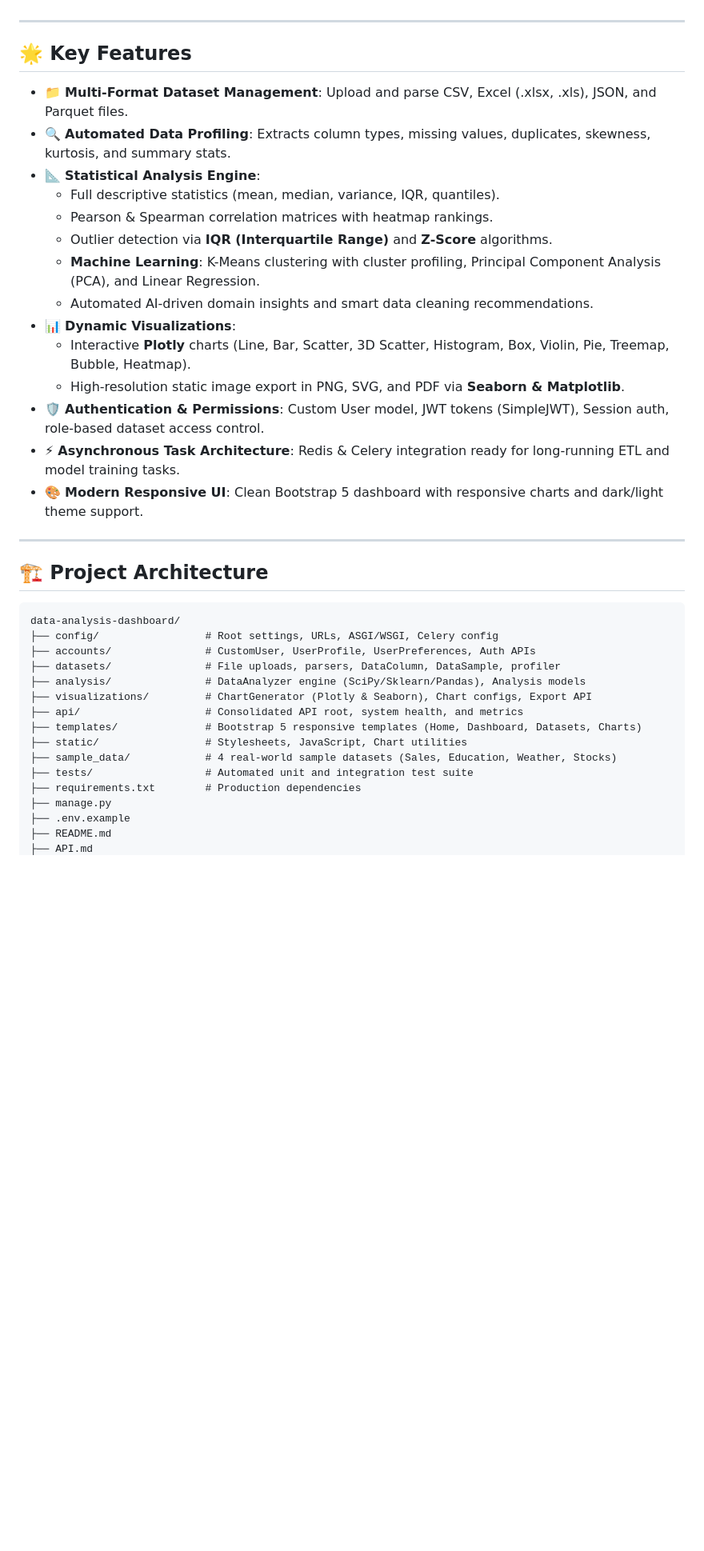
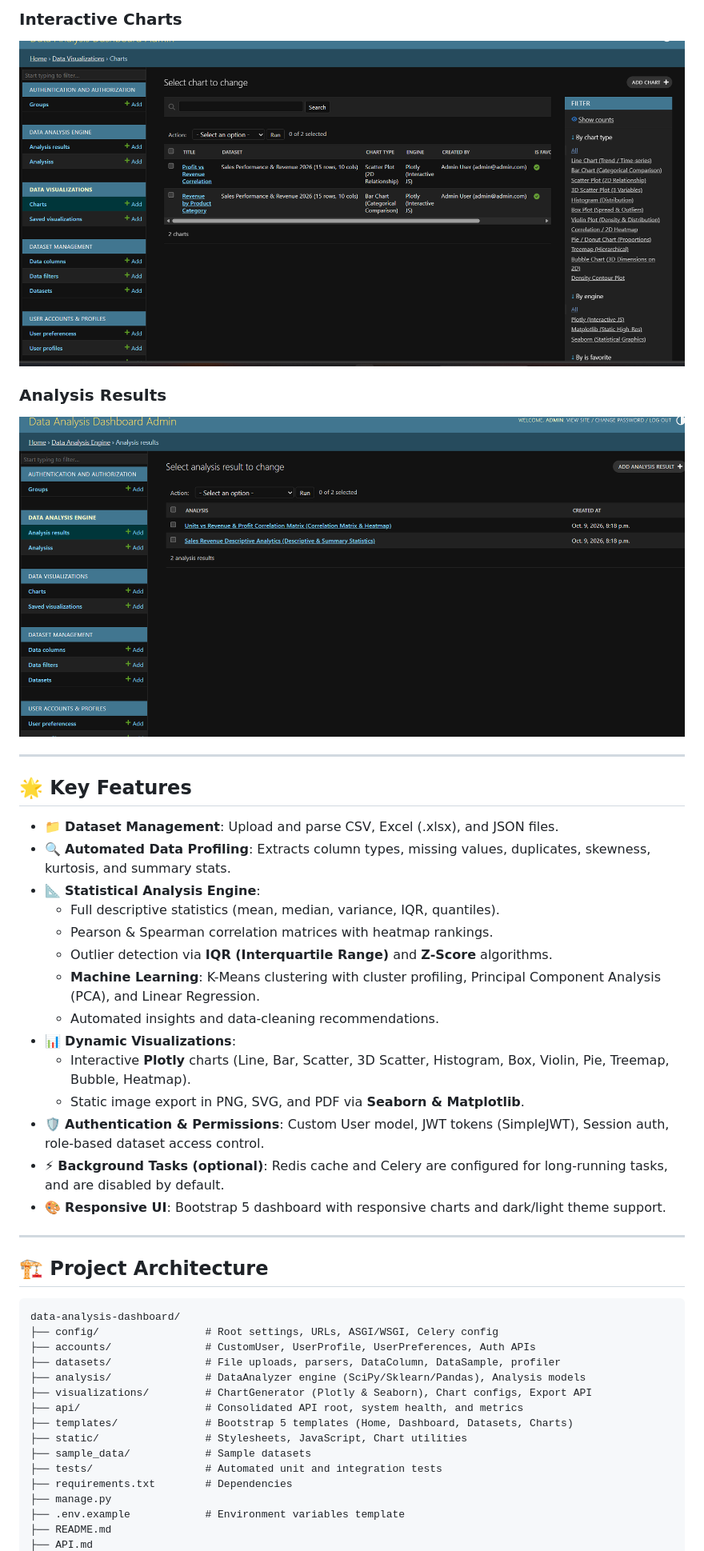
Before and after one commit to aldhyanifaris-cell/data-analysis-dashboard, a Markdown page: README.md, the part around one of its changes. Shown at 80% size. Rendered like a GitHub page; pictures changed too: docs/images/analysis-result.png (added), docs/images/chart-example.png (added); blank space fills up the shorter version.

Commit message:
docs: add setup steps, screenshots, optional services and author sections

```diff
--- a/README.md
+++ b/README.md
@@ -4,22 +17,27 @@ A full-stack, enterprise-grade Data Analysis & Visualization Dashboard built wit
+### Interactive Charts
+![Chart example](docs/images/chart-example.png)
+
+### Analysis Results
+![Analysis result](docs/images/analysis-result.png)
 
 ---
 
 ## 🌟 Key Features
 
-- 📁 **Multi-Format Dataset Management**: Upload and parse CSV, Excel (.xlsx, .xls), JSON, and Parquet files.
+- 📁 **Dataset Management**: Upload and parse CSV, Excel (.xlsx), and JSON files.
 - 🔍 **Automated Data Profiling**: Extracts column types, missing values, duplicates, skewness, kurtosis, and summary stats.
 - 📐 **Statistical Analysis Engine**:
   - Full descriptive statistics (mean, median, variance, IQR, quantiles).
   - Pearson & Spearman correlation matrices with heatmap rankings.
   - Outlier detection via **IQR (Interquartile Range)** and **Z-Score** algorithms.
   - **Machine Learning**: K-Means clustering with cluster profiling, Principal Component Analysis (PCA), and Linear Regression.
-  - Automated AI-driven domain insights and smart data cleaning recommendations.
+  - Automated insights and data-cleaning recommendations.
 - 📊 **Dynamic Visualizations**:
   - Interactive **Plotly** charts (Line, Bar, Scatter, 3D Scatter, Histogram, Box, Violin, Pie, Treemap, Bubble, Heatmap).
-  - High-resolution static image export in PNG, SVG, and PDF via **Seaborn & Matplotlib**.
+  - Static image export in PNG, SVG, and PDF via **Seaborn & Matplotlib**.
 - 🛡️ **Authentication & Permissions**: Custom User model, JWT tokens (SimpleJWT), Session auth, role-based dataset access control.
-- ⚡ **Asynchronous Task Architecture**: Redis & Celery integration ready for long-running ETL and model training tasks.
-- 🎨 **Modern Responsive UI**: Clean Bootstrap 5 dashboard with responsive charts and dark/light theme support.
+- ⚡ **Background Tasks (optional)**: Redis cache and Celery are configured for long-running tasks, and are disabled by default.
+- 🎨 **Responsive UI**: Bootstrap 5 dashboard with responsive charts and dark/light theme support.
 
 ---
 
@@ -33,12 +51,12 @@ data-analysis-dashboard/
 ├── analysis/               # DataAnalyzer engine (SciPy/Sklearn/Pandas), Analysis models
 ├── visualizations/         # ChartGenerator (Plotly & Seaborn), Chart configs, Export API
 ├── api/                    # Consolidated API root, system health, and metrics
-├── templates/              # Bootstrap 5 responsive templates (Home, Dashboard, Datasets, Charts)
+├── templates/              # Bootstrap 5 templates (Home, Dashboard, Datasets, Charts)
 ├── static/                 # Stylesheets, JavaScript, Chart utilities
-├── sample_data/            # 4 real-world sample datasets (Sales, Education, Weather, Stocks)
-├── tests/                  # Automated unit and integration test suite
-├── requirements.txt        # Production dependencies
+├── sample_data/            # Sample datasets
+├── tests/                  # Automated unit and integration tests
+├── requirements.txt        # Dependencies
 ├── manage.py
-├── .env.example
+├── .env.example            # Environment variables template
 ├── README.md
 ├── API.md
```
Also changed, not shown: other parts of README.md (+69 -12 lines), docs/images/dashboard-overview.png (added), docs/images/datasets-list.png (added).
